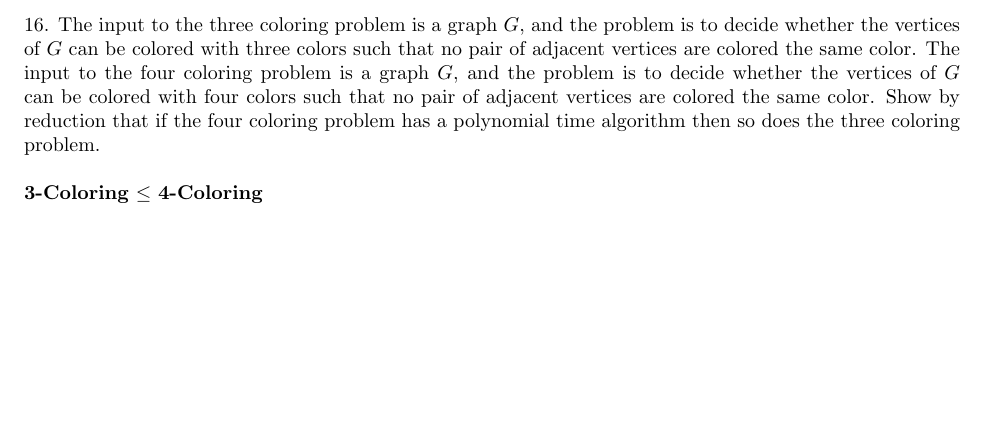
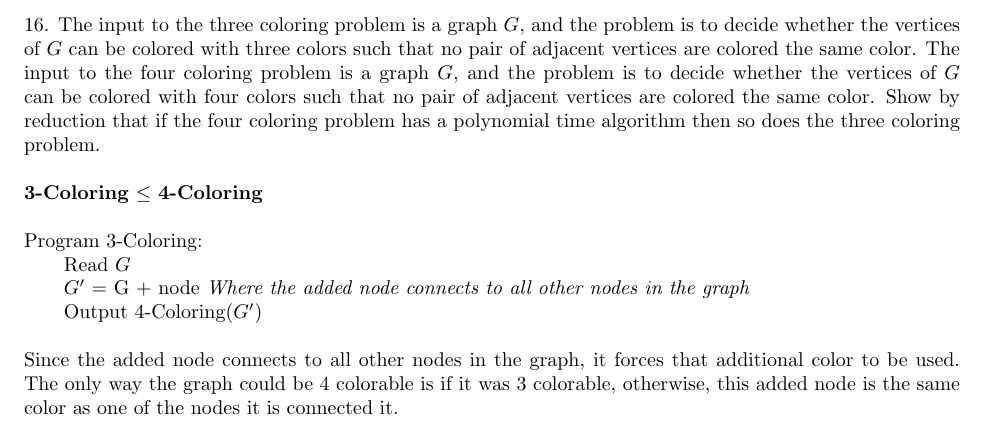
Before and after one commit to melvingm101/CS1510, a LaTeX problem sheet (hw23.tex): part of page 3 of 3, cut so that both start at the same text, the shorter picture padded with empty space. Compiled offline with pdfLaTeX.

```diff
--- a/hw23.tex
+++ b/hw23.tex
@@ -86,4 +86,12 @@
 	\\
 	\textbf{3-Coloring} $\leq$ \textbf{4-Coloring}\\
 	\\
+	Program 3-Coloring:\\
+	\tab Read $G$\\
+	\tab $G^\prime$ = G + node \emph{Where the added node connects to all other nodes in the graph}\\
+	\tab Output 4-Coloring($G^\prime$)\\
+	\\
+	Since the added node connects to all other nodes in the graph, it forces that additional color to be
+	used. The only way the graph could be 4 colorable is if it was 3 colorable, otherwise, this added node
+	is the same color as one of the nodes it is connected it.
 \end{document}
```
Also changed, not shown: hw23.pdf.
